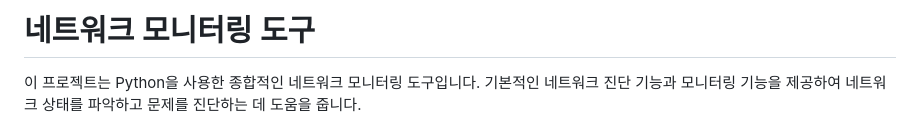
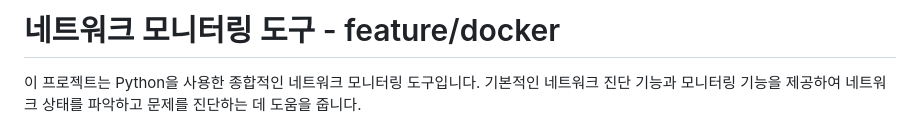
Before and after one commit to DevOpsLab-OZ/network_monitor, a Markdown page: README.md, the part around the change. GitHub-like rendering.

```diff
--- a/README.md
+++ b/README.md
@@ -1,4 +1,4 @@
-# 네트워크 모니터링 도구
+# 네트워크 모니터링 도구 - feature/docker
 
 이 프로젝트는 Python을 사용한 종합적인 네트워크 모니터링 도구입니다. 기본적인 네트워크 진단 기능과 모니터링 기능을 제공하여 네트워크 상태를 파악하고 문제를 진단하는 데 도움을 줍니다.
 
```
